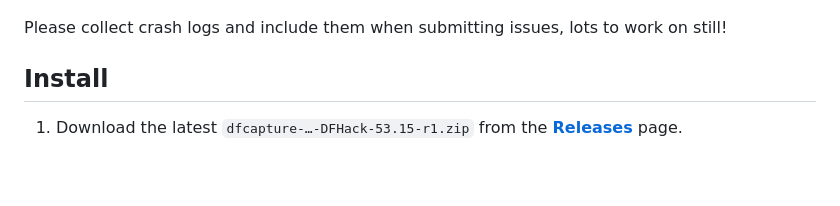
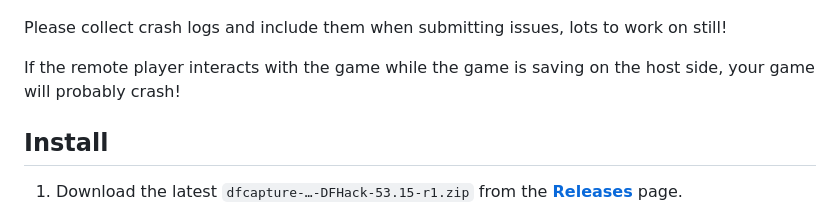
Before and after one commit to SourceAirbender/multi-dwarf, a Markdown page: README.md, the part around the change. GitHub-like rendering; blank space fills up the shorter version.

```diff
--- a/README.md
+++ b/README.md
@@ -15,6 +15,9 @@ opens the Residents menu, or when both the host & remote player have the same un
 ![settings](img/settings.png)
 
 Please collect crash logs and include them when submitting issues, lots to work on still!
+
+If the remote player interacts with the game while the game is saving on the host side, your game will probably crash!
+
 
 ## Install
 
```
